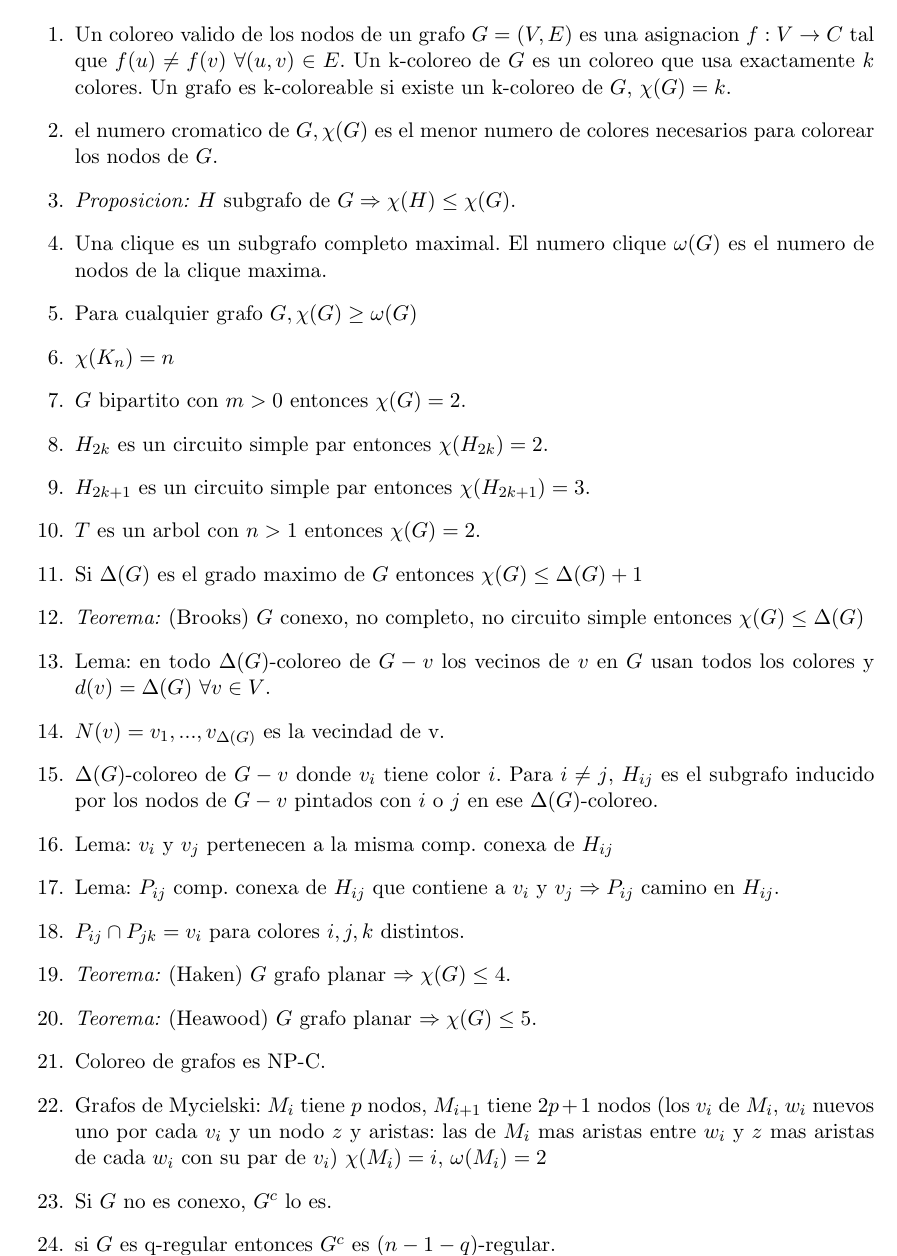
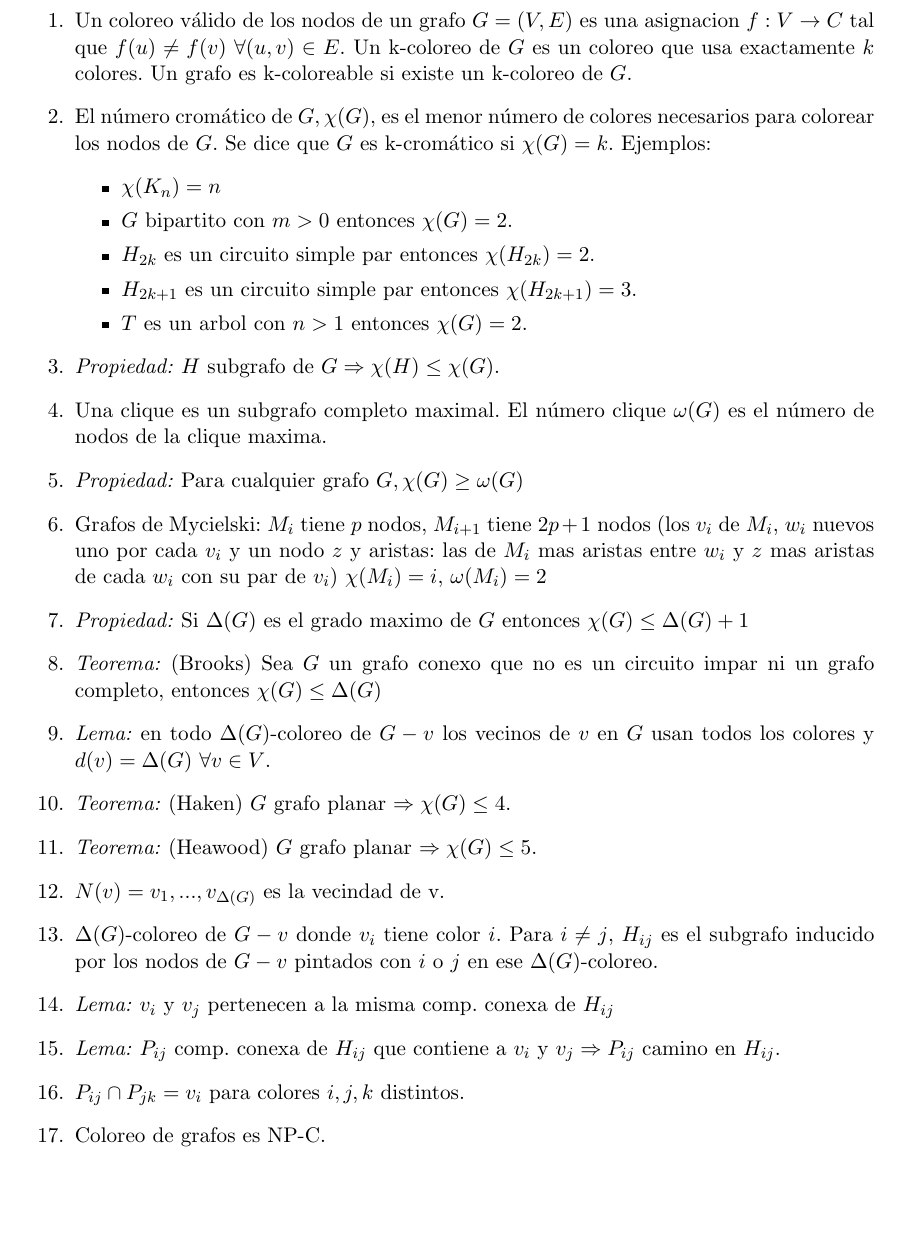
Before and after one commit to CubaWiki/AED3-Apunte-sacamacho, a LaTeX document (apunte.tex, which reads practica-10.tex): part of page 7 of 11, cut so that both start at the same text, the shorter picture padded with empty space. Compiled offline with pdfLaTeX.

Commit message:
Cambios menores en practica 10

```diff
--- a/practica-10.tex
+++ b/practica-10.tex
@@ -1,27 +1,27 @@
 \section{Practica 10 - Coloreo}
 \subsection{Definiciones, Propiedades y Teoremas}
 \begin{enumerate}
-\item Un coloreo valido de los nodos de un grafo $G=(V,E)$ es una asignacion $f:V\rightarrow C$ tal que $f(u) \neq f(v)$ $\forall(u,v)\in E$. Un k-coloreo de $G$ es un coloreo que usa exactamente $k$ colores. Un grafo es k-coloreable si existe un k-coloreo de $G$, $\chi(G)=k$.
-\item el numero cromatico de $G, \chi(G)$ es el menor numero de colores necesarios para colorear los nodos de $G$.
-\item \textit{Proposicion:} $H$ subgrafo de $G \Rightarrow \chi(H) \leq \chi(G)$.
-\item Una clique es un subgrafo completo maximal. El numero clique $\omega(G)$ es el numero de nodos de la clique maxima.
-\item Para cualquier grafo $G, \chi(G) \geq \omega(G)$
-\item $\chi(K_{n}) = n$
-\item $G$ bipartito con $m>0$ entonces $\chi(G) = 2$.
-\item $H_{2k}$ es un circuito simple par entonces $\chi(H_{2k}) = 2$.
-\item $H_{2k+1}$ es un circuito simple par entonces $\chi(H_{2k+1}) = 3$.
-\item $T$ es un arbol con $n>1$ entonces $\chi(G) = 2$.
-\item Si $\Delta(G)$ es el grado maximo de $G$ entonces $\chi(G) \leq \Delta(G)+1$
-\item \textit{Teorema:} (Brooks) $G$ conexo, no completo, no circuito simple entonces $\chi(G) \leq \Delta(G)$
-\item Lema: en todo $\Delta(G)$-coloreo de $G-{v}$ los vecinos de $v$ en $G$ usan todos los colores y $d(v) = \Delta(G)$ $\forall v \in V$.
+\item Un coloreo válido de los nodos de un grafo $G=(V,E)$ es una asignacion $f:V\rightarrow C$ tal que $f(u) \neq f(v)$ $\forall(u,v)\in E$. Un k-coloreo de $G$ es un coloreo que usa exactamente $k$ colores. Un grafo es k-coloreable si existe un k-coloreo de $G$.
+\item El número cromático de $G, \chi(G)$, es el menor número de colores necesarios para colorear los nodos de $G$. Se dice que $G$ es k-cromático si $\chi(G) = k$. Ejemplos:
+    \begin{itemize}
+        \item $\chi(K_{n}) = n$
+        \item $G$ bipartito con $m>0$ entonces $\chi(G) = 2$.
+        \item $H_{2k}$ es un circuito simple par entonces $\chi(H_{2k}) = 2$.
+        \item $H_{2k+1}$ es un circuito simple par entonces $\chi(H_{2k+1}) = 3$.
+        \item $T$ es un arbol con $n>1$ entonces $\chi(G) = 2$.
+    \end{itemize}
+\item \textit{Propiedad:} $H$ subgrafo de $G \Rightarrow \chi(H) \leq \chi(G)$.
+\item Una clique es un subgrafo completo maximal. El número clique $\omega(G)$ es el número de nodos de la clique maxima.
+\item \textit{Propiedad:} Para cualquier grafo $G, \chi(G) \geq \omega(G)$
+\item Grafos de Mycielski: $M_{i}$ tiene $p$ nodos, $M_{i+1}$ tiene $2p+1$ nodos (los $v_{i}$ de $M_{i}$, $w_{i}$ nuevos uno por cada $v_{i}$ y un nodo $z$ y aristas: las de $M_{i}$ mas aristas entre $w_{i}$ y $z$ mas aristas de cada $w_{i}$ con su par de $v_{i}$) $\chi(M_{i})=i$, $\omega(M_{i})=2$
+\item \textit{Propiedad:} Si $\Delta(G)$ es el grado maximo de $G$ entonces $\chi(G) \leq \Delta(G)+1$
+\item \textit{Teorema:} (Brooks) Sea $G$ un grafo conexo que no es un circuito impar ni un grafo completo, entonces $\chi(G) \leq \Delta(G)$
+\item \textit{Lema:} en todo $\Delta(G)$-coloreo de $G-{v}$ los vecinos de $v$ en $G$ usan todos los colores y $d(v) = \Delta(G)$ $\forall v \in V$.
+\item \textit{Teorema:} (Haken) $G$ grafo planar $\Rightarrow \chi(G) \leq 4$.
+\item \textit{Teorema:} (Heawood) $G$ grafo planar $\Rightarrow \chi(G) \leq 5$.
 \item $N(v)={v_{1},...,v_{\Delta(G)}}$ es la vecindad de v.
 \item $\Delta(G)$-coloreo de $G-{v}$ donde $v_{i}$ tiene color $i$. Para $i \neq j$, $H_{ij}$ es el subgrafo inducido por los nodos de $G-{v}$ pintados con $i$ o $j$ en ese $\Delta(G)$-coloreo.
-\item Lema: $v_{i}$ y $v_{j}$ pertenecen a la misma comp. conexa de $H_{ij}$
-\item Lema: $P_{ij}$ comp. conexa de $H_{ij}$ que contiene a $v_{i}$ y $v_{j} \Rightarrow P_{ij}$ camino en $H_{ij}$.
+\item \textit{Lema:} $v_{i}$ y $v_{j}$ pertenecen a la misma comp. conexa de $H_{ij}$
+\item \textit{Lema:} $P_{ij}$ comp. conexa de $H_{ij}$ que contiene a $v_{i}$ y $v_{j} \Rightarrow P_{ij}$ camino en $H_{ij}$.
 \item $P_{ij} \cap P_{jk} = {v_{i}}$ para colores $i,j,k$ distintos.
-\item \textit{Teorema:} (Haken) $G$ grafo planar $\Rightarrow \chi(G) \leq 4$.
-\item \textit{Teorema:} (Heawood) $G$ grafo planar $\Rightarrow \chi(G) \leq 5$.
 \item Coloreo de grafos es NP-C.
-\item Grafos de Mycielski: $M_{i}$ tiene $p$ nodos, $M_{i+1}$ tiene $2p+1$ nodos (los $v_{i}$ de $M_{i}$, $w_{i}$ nuevos uno por cada $v_{i}$ y un nodo $z$ y aristas: las de $M_{i}$ mas aristas entre $w_{i}$ y $z$ mas aristas de cada $w_{i}$ con su par de $v_{i}$) $\chi(M_{i})=i$, $\omega(M_{i})=2$
-\item Si $G$ no es conexo, $G^{c}$ lo es.
-\item si $G$ es q-regular entonces $G^{c}$ es $(n-1-q)$-regular.
```
Also changed, not shown: practica-10.tex (6 more changed lines).
